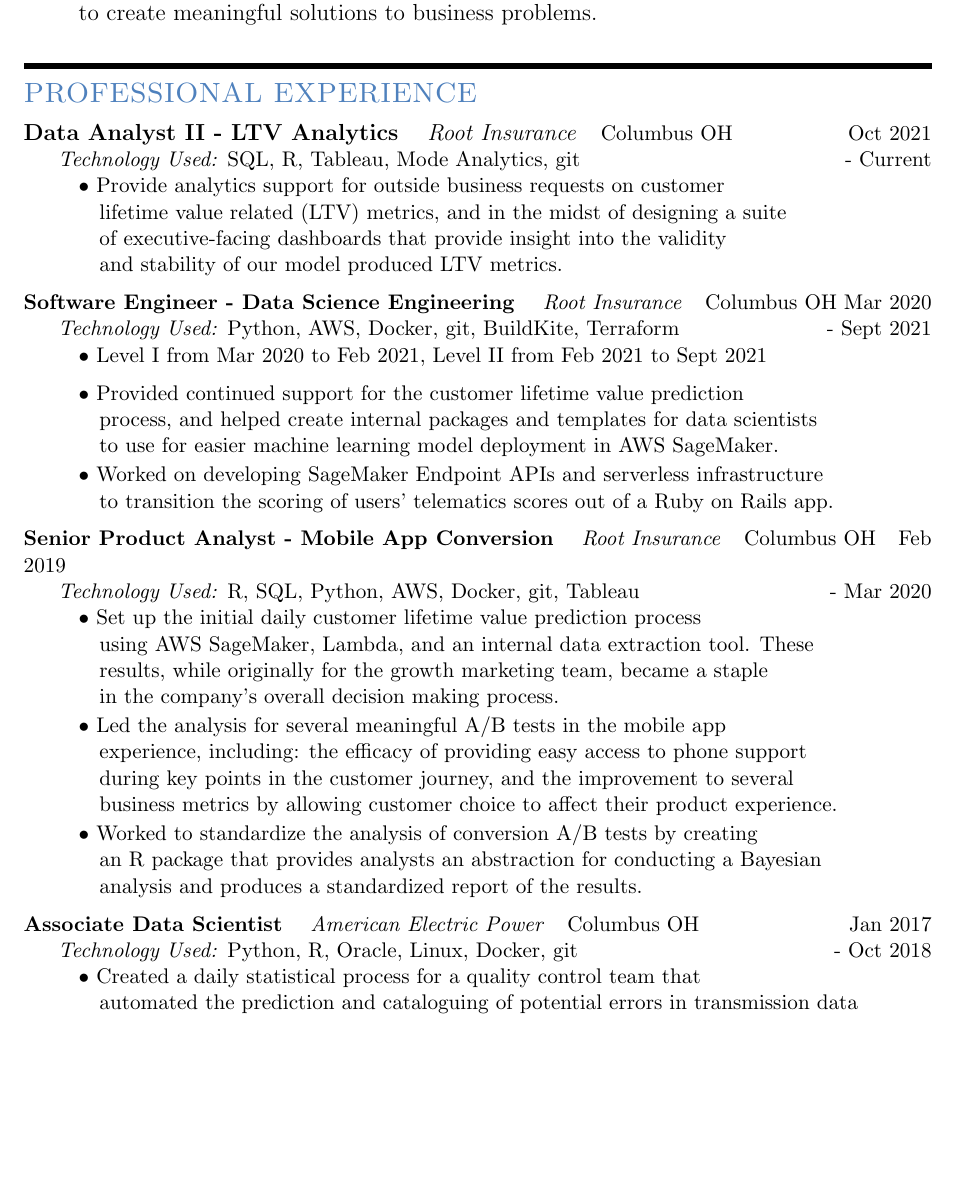
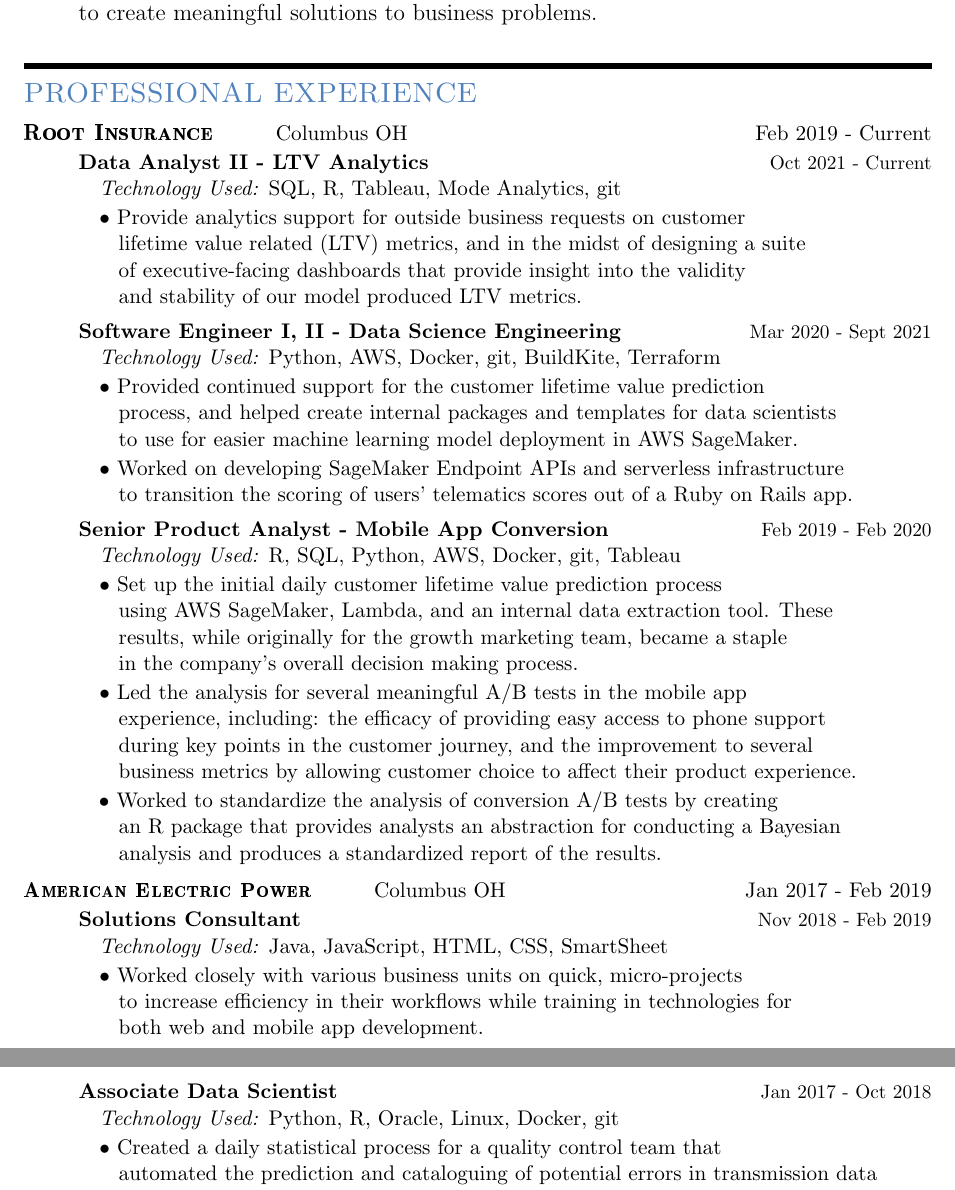
Before and after one commit to zachchurchill/zachchurchill, a LaTeX CV (professional/default_resume.tex): part of page 1 of 2 before the commit and two parts of pages 1 and 2 of 2 after it, the two joined at a grey line, cut so that both start at the same text, the shorter picture padded with empty space. Compiled offline with pdfLaTeX.

Commit message:
Change work experience organization

```diff
--- a/professional/default_resume.tex
+++ b/professional/default_resume.tex
@@ -1,5 +1,6 @@
 \documentclass[12pt]{article}
 \usepackage[margin=1in]{geometry}
+\usepackage{bold-extra}
 
 \usepackage[usenames, dvipsnames]{color}
 \definecolor{lgrey}{gray}{0.6} % gray stands for the grey scale
@@ -42,61 +43,76 @@
   \begin{flushleft}
     \header[PROFESSIONAL EXPERIENCE]
 
-    \textbf{Data Analyst II - LTV Analytics} \tab[.25cm] \textit{Root Insurance} \tab[.15cm] \small {Columbus OH} \hfill \small {Oct 2021} \\
-    \tab[0.5cm] \textit{Technology Used:} SQL, R, Tableau, Mode Analytics, git \hfill \small {{-} Current} \\
+    \textsc{\textbf{Root Insurance}} \tab \small {Columbus OH} \hfill \small {Feb 2019 - Current} \\
+    \smallskip
+
+    \tab \textbf{Data Analyst II - LTV Analytics} \hfill {\footnotesize Oct 2021 {-} Current \par}
+    \tab[1.25cm] \textit{Technology Used:} SQL, R, Tableau, Mode Analytics, git \\
+    \vspace*{0.5mm}
 
     % Bullet #1
-    \tab $\bullet$ Provide analytics support for outside business requests on customer \\
-    \tab[1.25cm] lifetime value related (LTV) metrics, and in the midst of designing a suite \\
-    \tab[1.25cm] of executive-facing dashboards that provide insight into the validity \\
-    \tab[1.25cm] and stability of our model produced LTV metrics.
+    \tab[1.25cm] $\bullet$ Provide analytics support for outside business requests on customer \\
+    \tab[1.6cm] lifetime value related (LTV) metrics, and in the midst of designing a suite \\
+    \tab[1.6cm] of executive-facing dashboards that provide insight into the validity \\
+    \tab[1.6cm] and stability of our model produced LTV metrics.
     \medskip
 
-    \textbf{Software Engineer - Data Science Engineering} \tab[.25cm] \textit{Root Insurance} \tab[.15cm] \small {Columbus OH} \hfill \small {Mar 2020} \\
-    \tab[0.5cm] \textit{Technology Used:} Python, AWS, Docker, git, BuildKite, Terraform \hfill \small {{-} Sept 2021} \\
-
-    \tab $\bullet$ Level I from Mar 2020 to Feb 2021, Level II from Feb 2021 to Sept 2021 \\
-    \medskip
+    \tab \textbf{Software Engineer I, II - Data Science Engineering} \hfill {\footnotesize Mar 2020 - Sept 2021 \par}
+    \tab[1.25cm] \textit{Technology Used:} Python, AWS, Docker, git, BuildKite, Terraform \\
+    \vspace*{0.5mm}
 
     % Bullet #1
-    \tab $\bullet$ Provided continued support for the customer lifetime value prediction \\
-    \tab[1.25cm] process, and helped create internal packages and templates for data scientists \\
-    \tab[1.25cm] to use for easier machine learning model deployment in AWS SageMaker. \\
+    \tab[1.25cm] $\bullet$ Provided continued support for the customer lifetime value prediction \\
+    \tab[1.6cm] process, and helped create internal packages and templates for data scientists \\
+    \tab[1.6cm] to use for easier machine learning model deployment in AWS SageMaker. \\
     \vspace*{0.5mm}
 
     % Bullet #2
-    \tab $\bullet$ Worked on developing SageMaker Endpoint APIs and serverless infrastructure \\
-    \tab[1.25cm] to transition the scoring of users' telematics scores out of a Ruby on Rails app. \\
+    \tab[1.25cm] $\bullet$ Worked on developing SageMaker Endpoint APIs and serverless infrastructure \\
+    \tab[1.6cm] to transition the scoring of users' telematics scores out of a Ruby on Rails app. \\
     \medskip
 
-    \textbf{Senior Product Analyst - Mobile App Conversion} \tab[.25cm] \textit{Root Insurance} \tab[.15cm] \small{Columbus OH}  \hfill \small{Feb 2019} \\
-    \tab[0.5cm] \textit{Technology Used:} R, SQL, Python, AWS, Docker, git, Tableau \hfill \small{{-} Mar 2020} \\
+    \tab \textbf{Senior Product Analyst - Mobile App Conversion} \hfill {\footnotesize Feb 2019 - Feb 2020 \par}
+    \tab[1.25cm] \textit{Technology Used:} R, SQL, Python, AWS, Docker, git, Tableau \\
+    \vspace*{0.5mm}
 
     % Bullet #1
-    \tab $\bullet$ Set up the initial daily customer lifetime value prediction process \\
-    \tab[1.25cm] using AWS SageMaker, Lambda, and an internal data extraction tool. These \\
-    \tab[1.25cm] results, while originally for the growth marketing team, became a staple \\
-    \tab[1.25cm] in the company's overall decision making process.
+    \tab[1.25cm] $\bullet$ Set up the initial daily customer lifetime value prediction process \\
+    \tab[1.6cm] using AWS SageMaker, Lambda, and an internal data extraction tool. These \\
+    \tab[1.6cm] results, while originally for the growth marketing team, became a staple \\
+    \tab[1.6cm] in the company's overall decision making process.
     \vspace*{0.5mm}
 
     % Bullet #2
-    \tab $\bullet$ Led the analysis for several meaningful A/B tests in the mobile app \\
-    \tab[1.25cm] experience, including: the efficacy of providing easy access to phone support \\
-    \tab[1.25cm] during key points in the customer journey, and the improvement to several \\
-    \tab[1.25cm] business metrics by allowing customer choice to affect their product experience. \\
+    \tab[1.25cm] $\bullet$ Led the analysis for several meaningful A/B tests in the mobile app \\
+    \tab[1.6cm] experience, including: the efficacy of providing easy access to phone support \\
+    \tab[1.6cm] during key points in the customer journey, and the improvement to several \\
+    \tab[1.6cm] business metrics by allowing customer choice to affect their product experience. \\
     \vspace*{0.5mm}
 
     % Bullet #3
-    \tab $\bullet$ Worked to standardize the analysis of conversion A/B tests by creating \\
-    \tab[1.25cm] an R package that provides analysts an abstraction for conducting a Bayesian \\
-    \tab[1.25cm] analysis and produces a standardized report of the results. \\
+    \tab[1.24cm] $\bullet$ Worked to standardize the analysis of conversion A/B tests by creating \\
+    \tab[1.6cm] an R package that provides analysts an abstraction for conducting a Bayesian \\
+    \tab[1.6cm] analysis and produces a standardized report of the results. \\
     \medskip
 
-    \textbf{Associate Data Scientist} \tab[.25cm] \textit{American Electric Power} \tab[.15cm] \small{Columbus OH} \hfill {Jan 2017} \\
-    \tab[0.5cm] \textit{Technology Used:} Python, R, Oracle, Linux, Docker, git \hfill \small{{-} Oct 2018} \\
+    \textsc{\textbf{American Electric Power}} \tab \small {Columbus OH} \hfill \small {Jan 2017 - Feb 2019} \\
+    \smallskip
+
+    \tab \textbf{Solutions Consultant} \hfill {\footnotesize Nov 2018 - Feb 2019 \par}
+    \tab[1.25cm] \textit{Technology Used:} Java, JavaScript, HTML, CSS, SmartSheet \\
+    \vspace*{0.5mm}
 
     % Bullet #1
-    \tab $\bullet$ Created a daily statistical process for a quality control team that \\
-    \tab[1.25cm] automated the prediction and cataloguing of potential errors in transmission data \\
-    \tab[1.25cm] for 750 large commercial customers. Additionally, a dashboard created with Oracle \\
-    \tab[1.25cm] APEX provided the team with a workflow to view and post notes about the predictions. \\
+    \tab[1.25cm] $\bullet$ Worked closely with various business units on quick, micro-projects \\
+    \tab[1.6cm] to increase efficiency in their workflows while training in technologies for \\
+    \tab[1.6cm] both web and mobile app development. \\
+    \medskip
+
+    \tab \textbf{Associate Data Scientist} \hfill {\footnotesize Jan 2017 - Oct 2018 \par}
+    \tab[1.25cm] \textit{Technology Used:} Python, R, Oracle, Linux, Docker, git \\
+    \vspace*{0.5mm}
+
+    % Bullet #1
+    \tab[1.25cm] $\bullet$ Created a daily statistical process for a quality control team that \\
+    \tab[1.6cm] automated the prediction and cataloguing of potential errors in transmission data \\
```
Also changed, not shown: professional/default_resume.pdf, professional/default_resume.tex (12 more changed lines).
